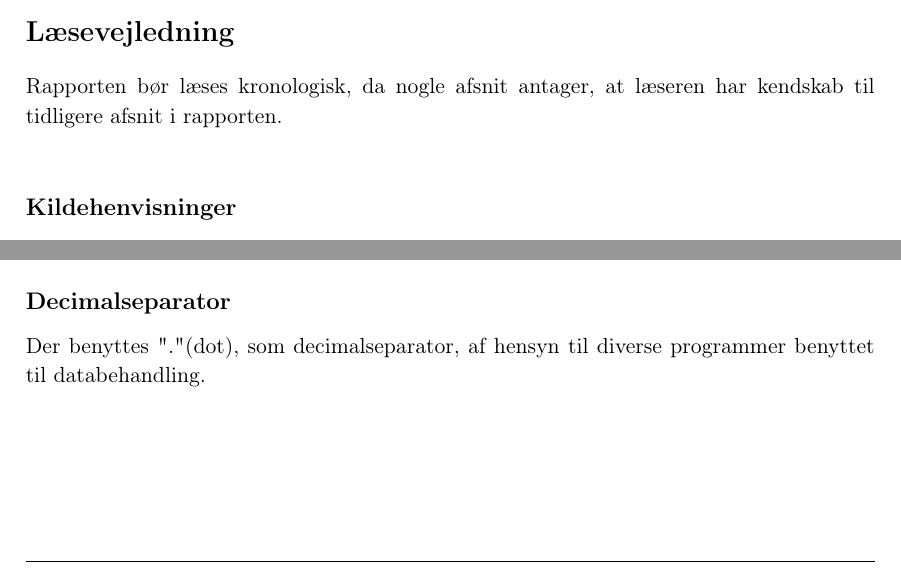
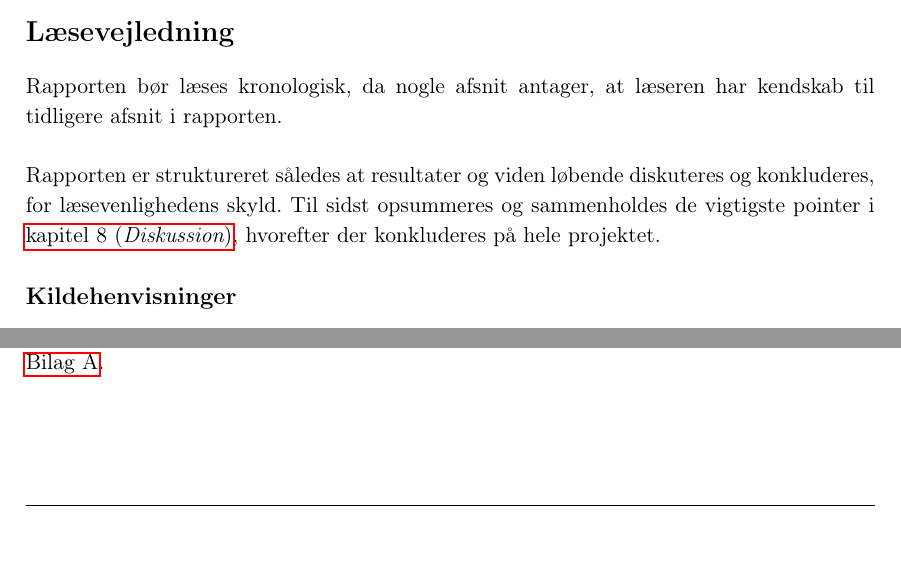
Before and after one commit to SaraNielsen0711/P6-LaTex, a LaTeX thesis (Master.tex, which reads Content/Formalia/Laesevejledning.tex): two parts of page 5 of 137, joined at a grey line, cut so that both start at the same text. Compiled offline with pdfLaTeX.

Commit message:
læsevejledning

```diff
--- a/Content/Formalia/Laesevejledning.tex
+++ b/Content/Formalia/Laesevejledning.tex
@@ -1,7 +1,7 @@
 \section*{Læsevejledning}
 \label{Laesevejledning}
-Rapporten bør læses kronologisk, da nogle afsnit antager, at læseren har kendskab til tidligere afsnit i rapporten.
-\blankline
-%Rapporten er struktureret således at resultater og viden løbende diskuteres og konkluderes, for læsevenlighedens skyld. Til sidst opsummeres og sammenholdes de vigtigste pointer i \fullref{Afsluttende}
+Rapporten bør læses kronologisk, da nogle afsnit antager, at læseren har kendskab til tidligere afsnit i rapporten.\blankline
+%
+Rapporten er struktureret således at resultater og viden løbende diskuteres og konkluderes, for læsevenlighedens skyld. Til sidst opsummeres og sammenholdes de vigtigste pointer i \fullref{Samlet Diskussion}, hvorefter der konkluderes på hele projektet.
 %
 \subsection*{Kildehenvisninger}
@@ -15,2 +15,3 @@ Henvisninger til figurer angives med et decimaltal, som først gengiver kapitlet
 %
 \subsection*{Bilagshenvisninger}
+Henvisninger til bilag angives med et bogstav. Et eksempel på en bilagshenvisning: \autoref{app:InterviewLyleClarke}.
@@ -18,6 +18,6 @@ Henvisninger til bilag angives med et bogstav. Et eksempel på en bilagshenvisni
 %
-\subsection*{Decimalseparator}
-Der benyttes "." (dot), som decimalseparator, af hensyn til diverse programmer benyttet til databehandling.
+%\subsection*{Decimalseparator}
+%Der benyttes "." (dot), som decimalseparator, af hensyn til diverse programmer benyttet til databehandling.
 %
 %\subsection*{Ordforklaring}
 %Nedenfor findes en liste med ord og begreber, som benyttes i rapporten og synes vigtige at forklare for at opnå en fælles forståelse.
```
Also changed, not shown: Content/Formalia/Laesevejledning.tex (7 more changed lines).
